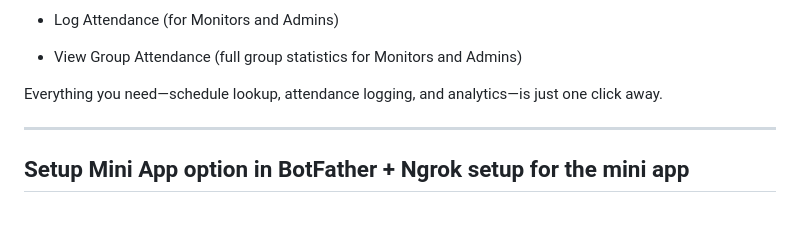
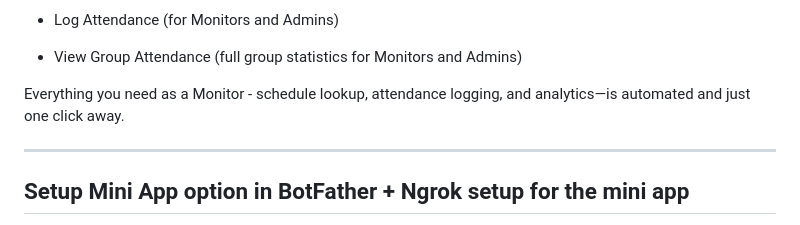
Before and after one commit to Anikor/TG_PazniculGrupei_Bot, a Markdown page: README.md, the part around the change. Drawn GitHub-style; folded sections open.

```diff
--- a/README.md
+++ b/README.md
@@ -33,8 +33,8 @@ Attendance Controls
 
 - View Group Attendance (full group statistics for Monitors and Admins)
 
-Everything you need—schedule lookup, attendance logging, and analytics—is just one click away.
-
+Everything you need as a Monitor - schedule lookup, attendance logging, and analytics—is automated and just one click away.
+</details>
 
 
 ---
```
